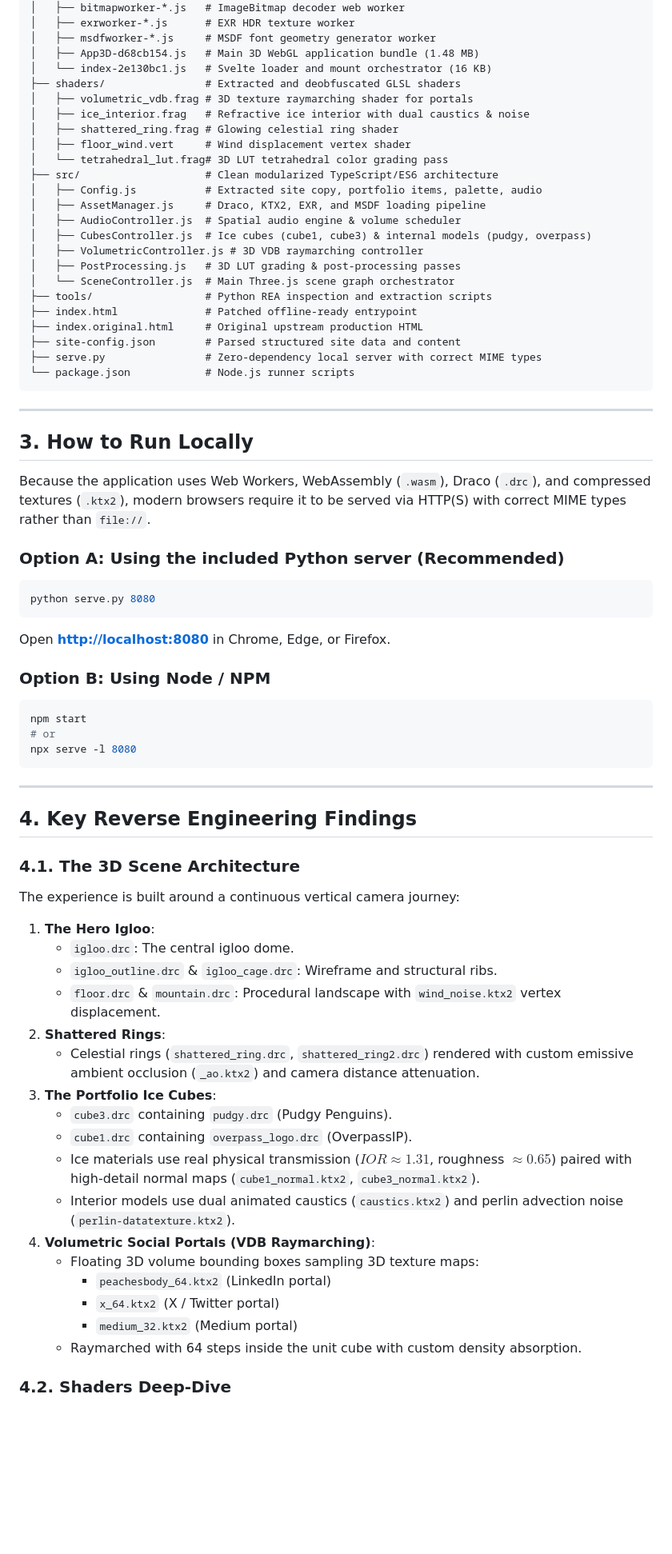
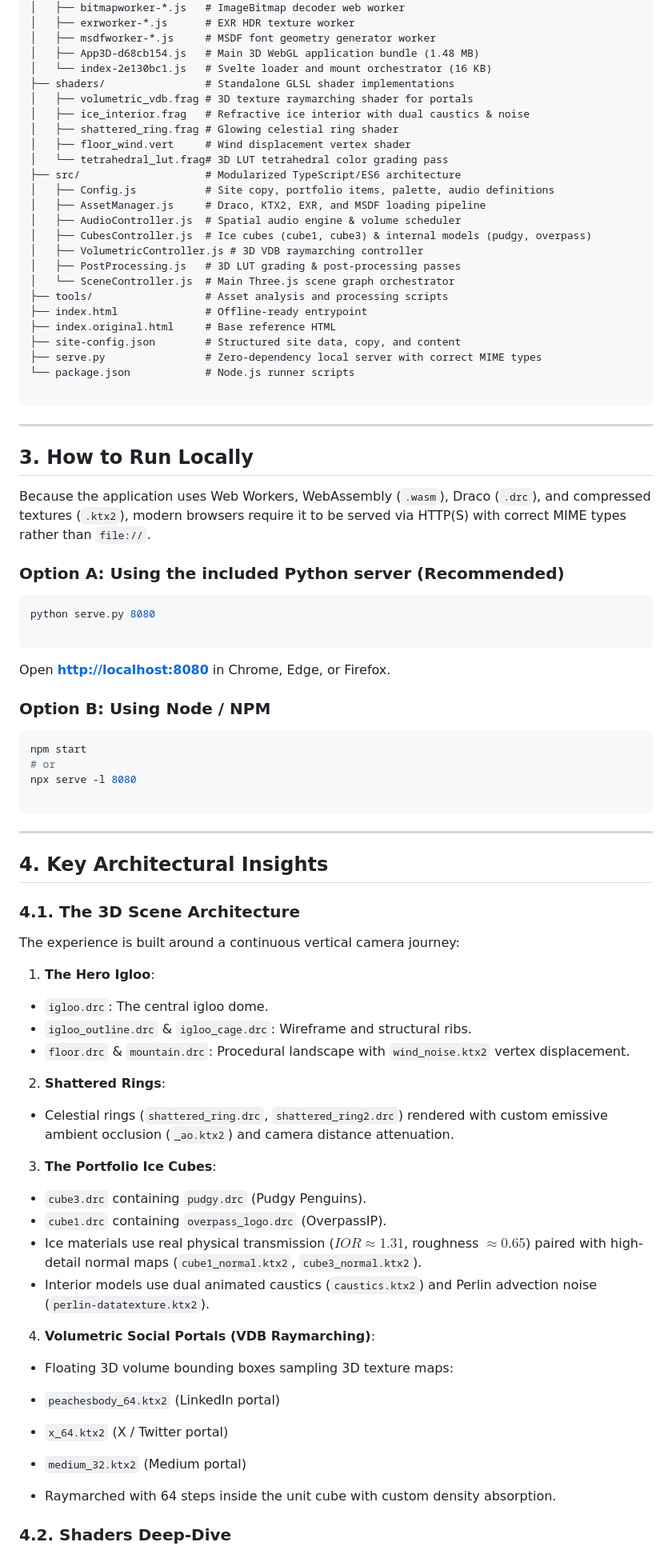
Before and after one commit to VD-RIP/Igloo.inc, a Markdown page: README.md, the part around one of its changes. Shown at 80% size. Drawn GitHub-style; blank space fills up the shorter version.

````diff
--- a/README.md
+++ b/README.md
@@ -43,26 +43,27 @@ A comprehensive reverse-engineering study, asset extraction, shader analysis, an
 │   ├── msdfworker-*.js     # MSDF font geometry generator worker
 │   ├── App3D-d68cb154.js   # Main 3D WebGL application bundle (1.48 MB)
 │   └── index-2e130bc1.js   # Svelte loader and mount orchestrator (16 KB)
-├── shaders/                # Extracted and deobfuscated GLSL shaders
+├── shaders/                # Standalone GLSL shader implementations
 │   ├── volumetric_vdb.frag # 3D texture raymarching shader for portals
 │   ├── ice_interior.frag   # Refractive ice interior with dual caustics & noise
 │   ├── shattered_ring.frag # Glowing celestial ring shader
 │   ├── floor_wind.vert     # Wind displacement vertex shader
 │   └── tetrahedral_lut.frag# 3D LUT tetrahedral color grading pass
-├── src/                    # Clean modularized TypeScript/ES6 architecture
-│   ├── Config.js           # Extracted site copy, portfolio items, palette, audio
+├── src/                    # Modularized TypeScript/ES6 architecture
+│   ├── Config.js           # Site copy, portfolio items, palette, audio definitions
 │   ├── AssetManager.js     # Draco, KTX2, EXR, and MSDF loading pipeline
 │   ├── AudioController.js  # Spatial audio engine & volume scheduler
 │   ├── CubesController.js  # Ice cubes (cube1, cube3) & internal models (pudgy, overpass)
 │   ├── VolumetricController.js # 3D VDB raymarching controller
 │   ├── PostProcessing.js   # 3D LUT grading & post-processing passes
 │   └── SceneController.js  # Main Three.js scene graph orchestrator
-├── tools/                  # Python REA inspection and extraction scripts
-├── index.html              # Patched offline-ready entrypoint
-├── index.original.html     # Original upstream production HTML
-├── site-config.json        # Parsed structured site data and content
+├── tools/                  # Asset analysis and processing scripts
+├── index.html              # Offline-ready entrypoint
+├── index.original.html     # Base reference HTML
+├── site-config.json        # Structured site data, copy, and content
 ├── serve.py                # Zero-dependency local server with correct MIME types
 └── package.json            # Node.js runner scripts
+
 ```
 
 ---
@@ -72,40 +73,57 @@ A comprehensive reverse-engineering study, asset extraction, shader analysis, an
 Because the application uses Web Workers, WebAssembly (`.wasm`), Draco (`.drc`), and compressed textures (`.ktx2`), modern browsers require it to be served via HTTP(S) with correct MIME types rather than `file://`.
 
 ### Option A: Using the included Python server (Recommended)
+
 ```bash
 python serve.py 8080
+
 ```
+
 Open **[http://localhost:8080](http://localhost:8080)** in Chrome, Edge, or Firefox.
 
 ### Option B: Using Node / NPM
+
 ```bash
 npm start
 # or
 npx serve -l 8080
+
 ```
 
 ---
 
-## 4. Key Reverse Engineering Findings
+## 4. Key Architectural Insights
 
 ### 4.1. The 3D Scene Architecture
+
 The experience is built around a continuous vertical camera journey:
+
 1. **The Hero Igloo**:
-   - `igloo.drc`: The central igloo dome.
-   - `igloo_outline.drc` & `igloo_cage.drc`: Wireframe and structural ribs.
-   - `floor.drc` & `mountain.drc`: Procedural landscape with `wind_noise.ktx2` vertex displacement.
+* `igloo.drc`: The central igloo dome.
+* `igloo_outline.drc` & `igloo_cage.drc`: Wireframe and structural ribs.
+* `floor.drc` & `mountain.drc`: Procedural landscape with `wind_noise.ktx2` vertex displacement.
+
+
 2. **Shattered Rings**:
-   - Celestial rings (`shattered_ring.drc`, `shattered_ring2.drc`) rendered with custom emissive ambient occlusion (`_ao.ktx2`) and camera distance attenuation.
+* Celestial rings (`shattered_ring.drc`, `shattered_ring2.drc`) rendered with custom emissive ambient occlusion (`_ao.ktx2`) and camera distance attenuation.
+
+
 3. **The Portfolio Ice Cubes**:
-   - `cube3.drc` containing `pudgy.drc` (Pudgy Penguins).
-   - `cube1.drc` containing `overpass_logo.drc` (OverpassIP).
-   - Ice materials use real physical transmission ($IOR \approx 1.31$, roughness $\approx 0.65$) paired with high-detail normal maps (`cube1_normal.ktx2`, `cube3_normal.ktx2`).
-   - Interior models use dual animated caustics (`caustics.ktx2`) and perlin advection noise (`perlin-datatexture.ktx2`).
+* `cube3.drc` containing `pudgy.drc` (Pudgy Penguins).
+* `cube1.drc` containing `overpass_logo.drc` (OverpassIP).
+* Ice materials use real physical transmission ($IOR \approx 1.31$, roughness $\approx 0.65$) paired with high-detail normal maps (`cube1_normal.ktx2`, `cube3_normal.ktx2`).
+* Interior models use dual animated caustics (`caustics.ktx2`) and Perlin advection noise (`perlin-datatexture.ktx2`).
+
+
 4. **Volumetric Social Portals (VDB Raymarching)**:
-   - Floating 3D volume bounding boxes sampling 3D texture maps:
-     - `peachesbody_64.ktx2` (LinkedIn portal)
-     - `x_64.ktx2` (X / Twitter portal)
-     - `medium_32.ktx2` (Medium portal)
-   - Raymarched with 64 steps inside the unit cube with custom density absorption.
+* Floating 3D volume bounding boxes sampling 3D texture maps:
+* `peachesbody_64.ktx2` (LinkedIn portal)
+* `x_64.ktx2` (X / Twitter portal)
+* `medium_32.ktx2` (Medium portal)
+
+
+* Raymarched with 64 steps inside the unit cube with custom density absorption.
+
+
 
 ### 4.2. Shaders Deep-Dive
````
Also changed, not shown: other parts of README.md (+18 -15 lines).
